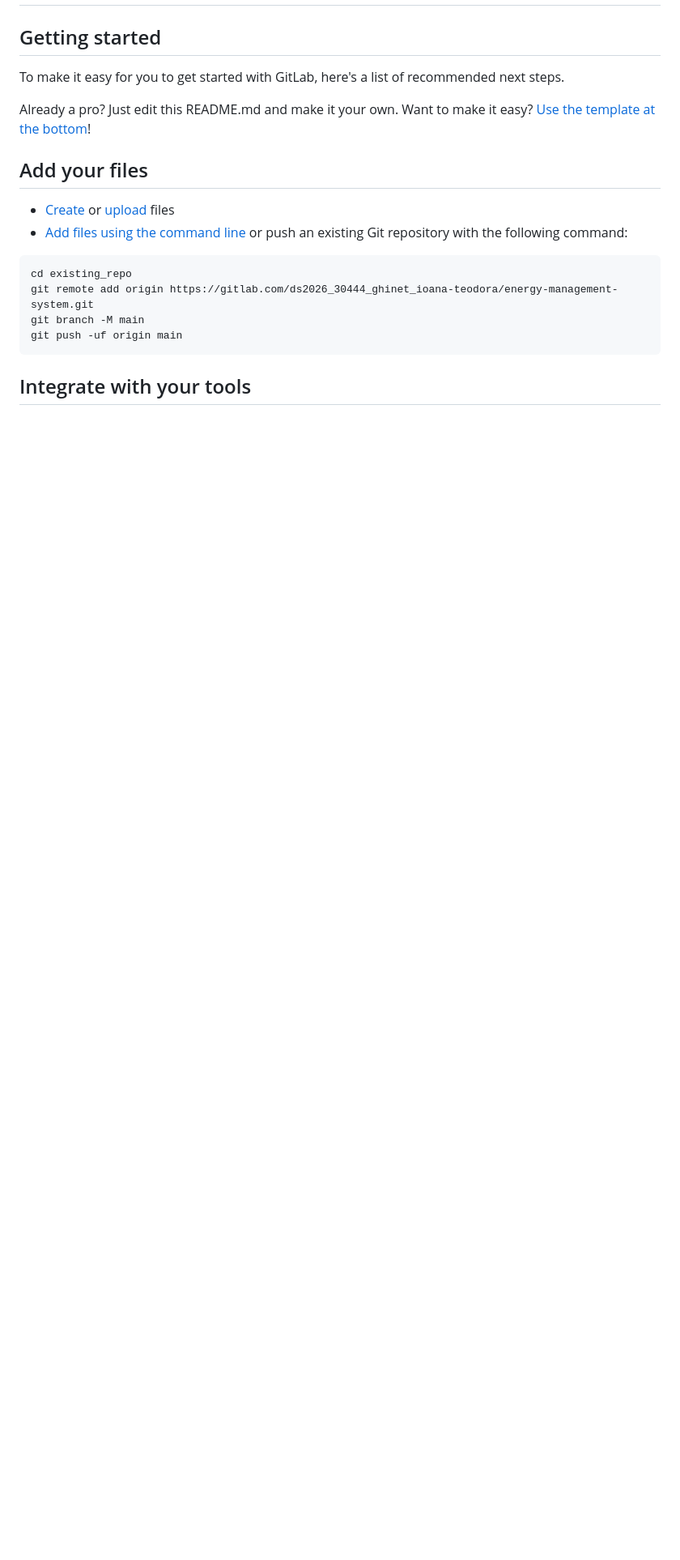
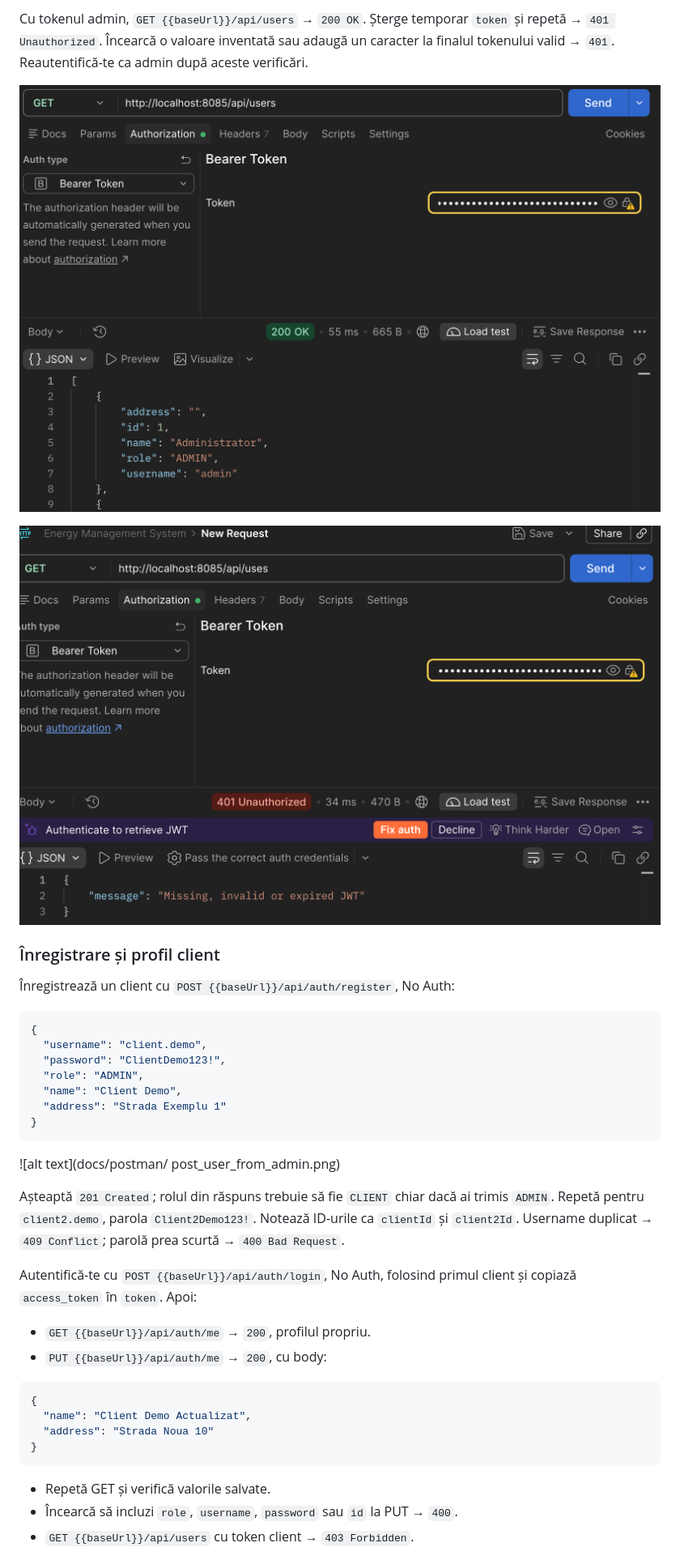
Before and after one commit to ioanaghi/energy-management-system, a Markdown page: README.md, the part around one of its changes. Shown at 81% size. Drawn GitHub-style; pictures changed too: docs/postman/get_users_from_admin_fail.png (added), docs/postman/get_users_from_admin_pass.png (added); blank space fills up the shorter version.

Commit message:
update the readme with some screenshots

````diff
--- a/README.md
+++ b/README.md
@@ -3,22 +82,41 @@
+Cu tokenul admin, `GET {{baseUrl}}/api/users` → `200 OK`. Șterge temporar `token` și repetă → `401 Unauthorized`. Încearcă o valoare inventată sau adaugă un caracter la finalul tokenului valid → `401`. Reautentifică-te ca admin după aceste verificări.
+
+![alt text](docs/postman/get_users_from_admin_pass.png)
+
+![alt text](docs/postman/get_users_from_admin_fail.png)
+
+### Înregistrare și profil client
+
+Înregistrează un client cu `POST {{baseUrl}}/api/auth/register`, No Auth:
+
+```json
+{
+  "username": "client.demo",
+  "password": "ClientDemo123!",
+  "role": "ADMIN",
+  "name": "Client Demo",
+  "address": "Strada Exemplu 1"
+}
+```
+![alt text](docs/postman/
+post_user_from_admin.png)
 
 
-## Getting started
+Așteaptă `201 Created`; rolul din răspuns trebuie să fie `CLIENT` chiar dacă ai trimis `ADMIN`. Repetă pentru `client2.demo`, parola `Client2Demo123!`. Notează ID-urile ca `clientId` și `client2Id`. Username duplicat → `409 Conflict`; parolă prea scurtă → `400 Bad Request`.
 
-To make it easy for you to get started with GitLab, here's a list of recommended next steps.
+Autentifică-te cu `POST {{baseUrl}}/api/auth/login`, No Auth, folosind primul client și copiază `access_token` în `token`. Apoi:
 
-Already a pro? Just edit this README.md and make it your own. Want to make it easy? [Use the template at the bottom](#editing-this-readme)!
+- `GET {{baseUrl}}/api/auth/me` → `200`, profilul propriu.
+- `PUT {{baseUrl}}/api/auth/me` → `200`, cu body:
 
-## Add your files
-
-* [Create](https://docs.gitlab.com/user/project/repository/web_editor/#create-a-file) or [upload](https://docs.gitlab.com/user/project/repository/web_editor/#upload-a-file) files
-* [Add files using the command line](https://docs.gitlab.com/topics/git/add_files/#add-files-to-a-git-repository) or push an existing Git repository with the following command:
-
-```
-cd existing_repo
-git remote add origin https://gitlab.com/ds2026_30444_ghinet_ioana-teodora/energy-management-system.git
-git branch -M main
-git push -uf origin main
+```json
+{
+  "name": "Client Demo Actualizat",
+  "address": "Strada Noua 10"
+}
 ```
 
-## Integrate with your tools
+- Repetă GET și verifică valorile salvate.
+- Încearcă să incluzi `role`, `username`, `password` sau `id` la PUT → `400`.
+- `GET {{baseUrl}}/api/users` cu token client → `403 Forbidden`.
 
````
Also changed, not shown: other parts of README.md (+227 -45 lines), device-service/Device_README.md (+15 -16 lines), user-service/User_README.md (+10 -10 lines), docs/postman/Screenshot 2026-11-03 at 21.26.58.png (added), docs/postman/Screenshot 2026-11-03 at 21.30.54.png (added), docs/postman/admin_login.png (added), docs/postman/post_user_from_admin.png (added).
